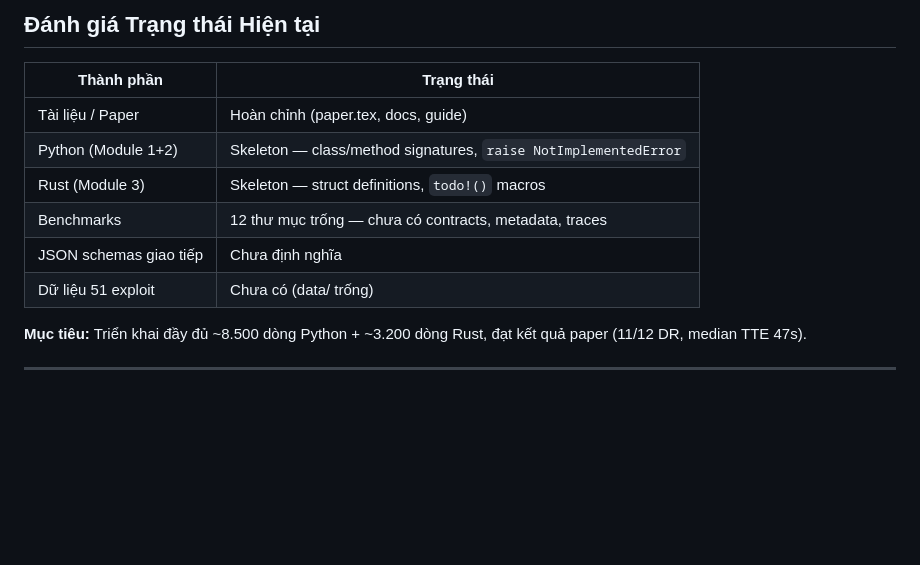
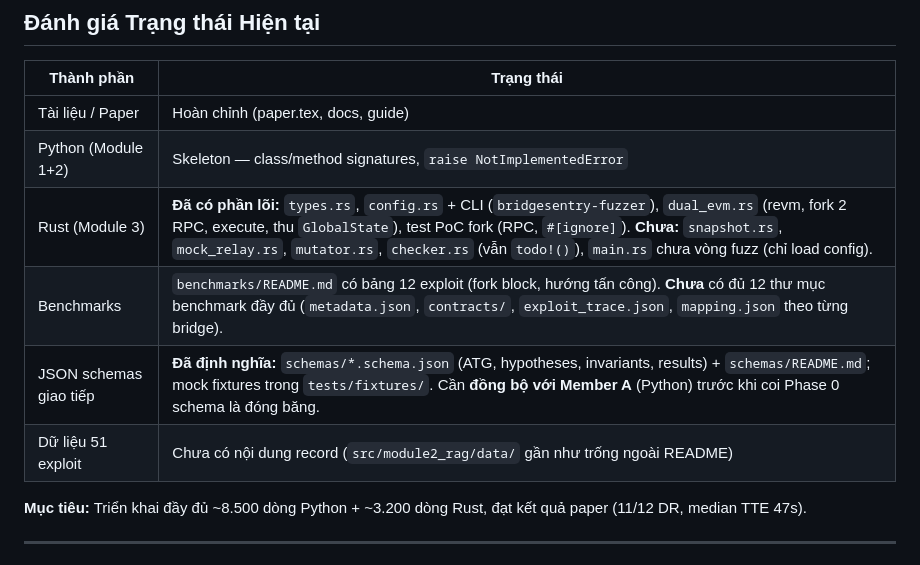
Before and after one commit to Sukemcute/CrossLLM, a Markdown page: docs/PLAN_IMPLEMENTATION.md, the part around one of its changes. Rendered like a GitHub page; blank space fills up the shorter version.

```diff
--- a/docs/PLAN_IMPLEMENTATION.md
+++ b/docs/PLAN_IMPLEMENTATION.md
@@ -10,10 +10,10 @@
 |------------|-----------|
 | Tài liệu / Paper | Hoàn chỉnh (paper.tex, docs, guide) |
 | Python (Module 1+2) | Skeleton — class/method signatures, `raise NotImplementedError` |
-| Rust (Module 3) | Skeleton — struct definitions, `todo!()` macros |
-| Benchmarks | 12 thư mục trống — chưa có contracts, metadata, traces |
-| JSON schemas giao tiếp | Chưa định nghĩa |
-| Dữ liệu 51 exploit | Chưa có (data/ trống) |
+| Rust (Module 3) | **Đã có phần lõi:** `types.rs`, `config.rs` + CLI (`bridgesentry-fuzzer`), `dual_evm.rs` (revm, fork 2 RPC, execute, thu `GlobalState`), test PoC fork (RPC, `#[ignore]`). **Chưa:** `snapshot.rs`, `mock_relay.rs`, `mutator.rs`, `checker.rs` (vẫn `todo!()`), `main.rs` chưa vòng fuzz (chỉ load config). |
+| Benchmarks | `benchmarks/README.md` có bảng 12 exploit (fork block, hướng tấn công). **Chưa** có đủ 12 thư mục benchmark đầy đủ (`metadata.json`, `contracts/`, `exploit_trace.json`, `mapping.json` theo từng bridge). |
+| JSON schemas giao tiếp | **Đã định nghĩa:** `schemas/*.schema.json` (ATG, hypotheses, invariants, results) + `schemas/README.md`; mock fixtures trong `tests/fixtures/`. Cần **đồng bộ với Member A** (Python) trước khi coi Phase 0 schema là đóng băng. |
+| Dữ liệu 51 exploit | Chưa có nội dung record (`src/module2_rag/data/` gần như trống ngoài README) |
 
 **Mục tiêu:** Triển khai đầy đủ ~8.500 dòng Python + ~3.200 dòng Rust, đạt kết quả paper (11/12 DR, median TTE 47s).
 
```
Also changed, not shown: other parts of docs/PLAN_IMPLEMENTATION.md (+24 -20 lines).
